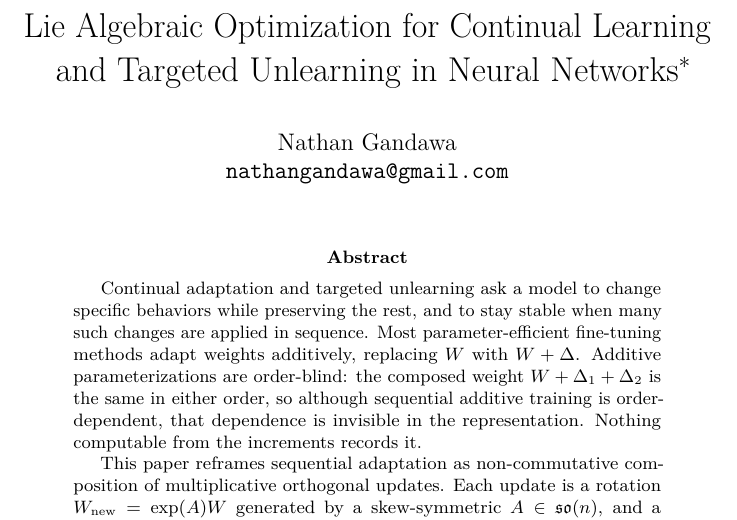
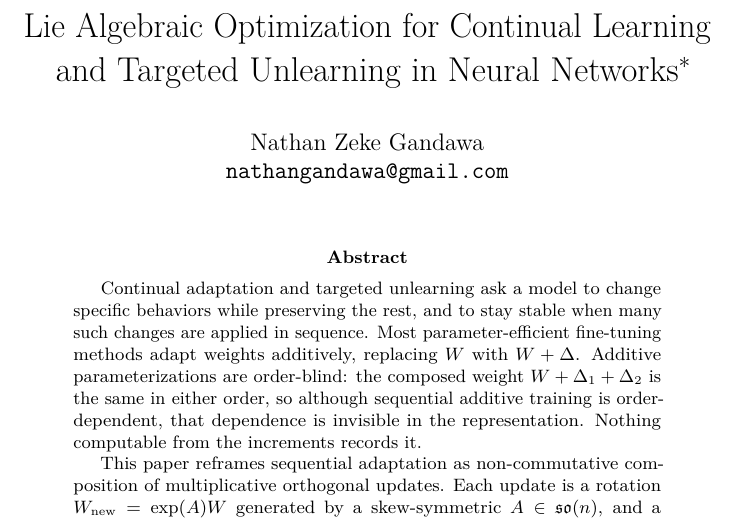
Before and after one commit to design-smith/lie-algebraic-unlearning-release, a LaTeX paper (arxiv/paper.tex): part of page 1 of 41, cut so that both start at the same text. Compiled offline with pdfLaTeX.

Commit message:
Author name: Nathan Zeke Gandawa (paper, LICENSE, README); recompile PDF

```diff
--- a/arxiv/paper.tex
+++ b/arxiv/paper.tex
@@ -73,7 +73,7 @@
   pdfcreator={LaTeX via pandoc}}
 
 \title{Lie Algebraic Optimization for Continual Learning and Targeted Unlearning in Neural Networks\thanks{Code, data, seeds, and the source of this paper are archived at \href{https://doi.org/10.5281/zenodo.21267659}{doi:10.5281/zenodo.21267659}, mirrored at \url{https://github.com/design-smith/lie-algebraic-unlearning-release}.}}
-\author{Nathan Gandawa\\ \texttt{nathangandawa@gmail.com}}
+\author{Nathan Zeke Gandawa\\ \texttt{nathangandawa@gmail.com}}
 \date{}
 
 \begin{document}
```
Also changed, not shown: README.md, arxiv/paper.pdf, 2 other files.
